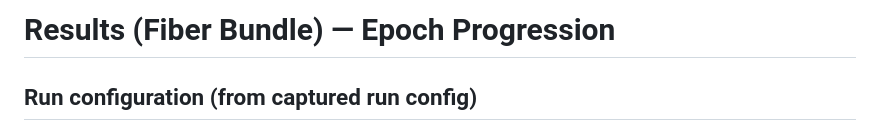
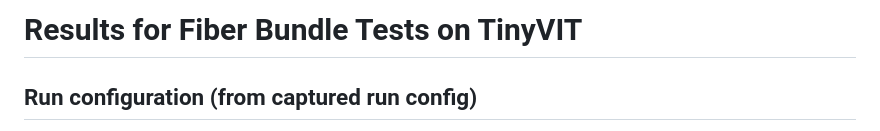
Before and after one commit to helloimlixin/llm-stratified, a Markdown page: RESULTS.md, the part around the change. Rendered like a GitHub page.

Commit message:
[wip] updated RESULTS.md

```diff
--- a/RESULTS.md
+++ b/RESULTS.md
@@ -1,4 +1,4 @@
-# Results (Fiber Bundle) — Epoch Progression
+# Results for Fiber Bundle Tests on TinyVIT
 
 
 ## Run configuration (from captured run config)
```
